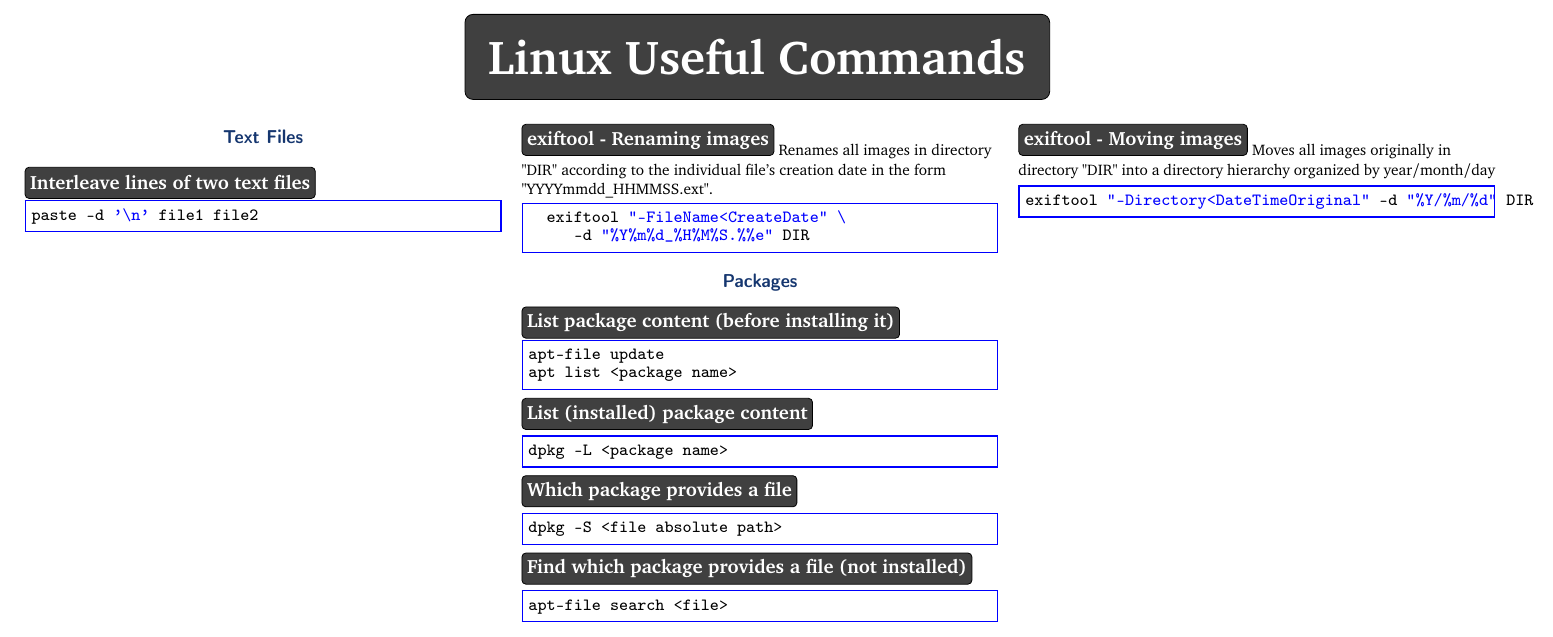
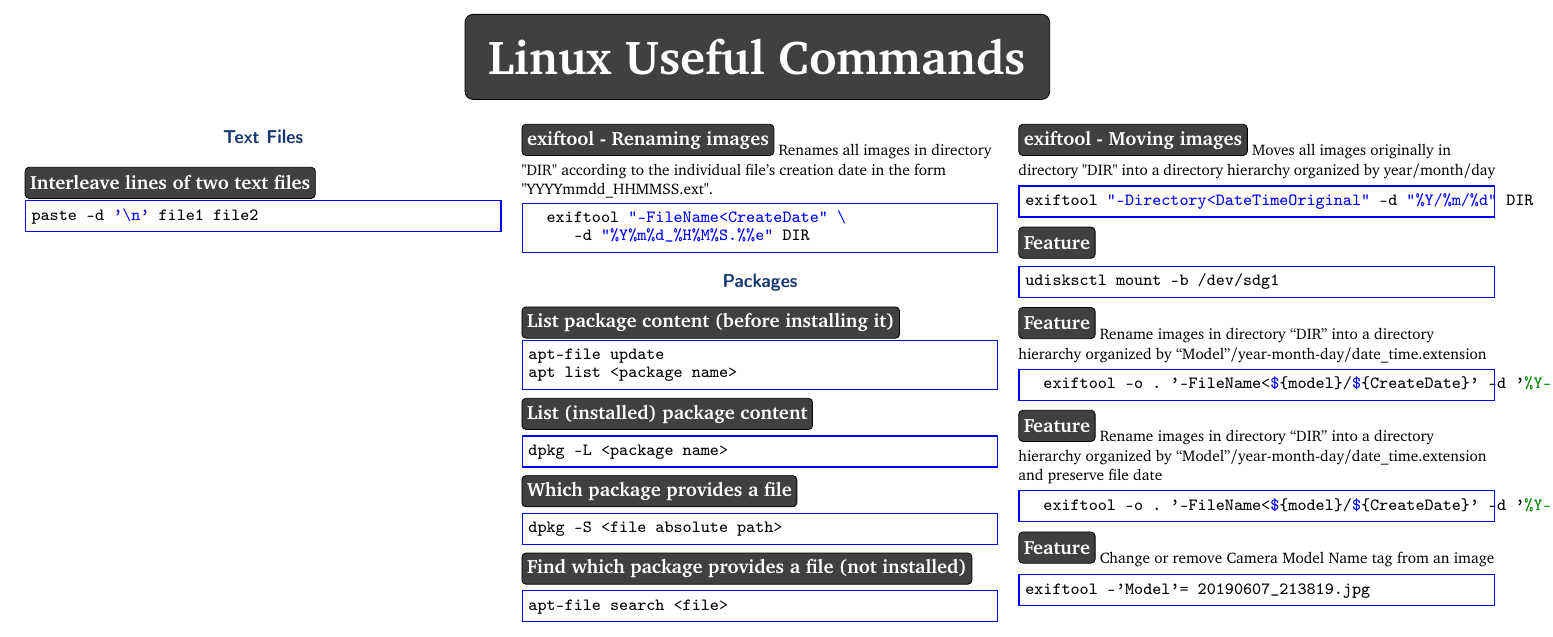
Before and after one commit to abdelkaderamar/cheatsheets, a LaTeX document (tools/linux_useful_commands.tex): part of the page, cut so that both start at the same text. Compiled offline with pdfLaTeX.

Commit message:
[Linux] Adding some exiftool commands

```diff
--- a/tools/linux_useful_commands.tex
+++ b/tools/linux_useful_commands.tex
@@ -82,6 +82,33 @@
 exiftool "-Directory<DateTimeOriginal" -d "%Y/%m/%d" DIR
 \end{minted}
 
+\linuxitem{Feature}
+\begin{minted}
+  [frame=single, rulecolor=blue, framesep=1mm, baselinestretch=1, fontsize=\footnotesize]{bash}
+udisksctl mount -b /dev/sdg1
+\end{minted}
+
+
+\linuxitem{Feature}
+Rename images in directory ``DIR'' into a directory hierarchy organized by ``Model''/year-month-day/date\_time.extension
+\begin{minted}
+  [frame=single, rulecolor=blue, framesep=1mm, baselinestretch=1, fontsize=\footnotesize]{tex}
+  exiftool -o . '-FileName<${model}/${CreateDate}' -d '%Y-%m-%d/%Y%m%d_%H%M%S.%%e' .
+\end{minted}
+
+\linuxitem{Feature}
+Rename images in directory ``DIR'' into a directory hierarchy organized by ``Model''/year-month-day/date\_time.extension and preserve file date
+\begin{minted}
+  [frame=single, rulecolor=blue, framesep=1mm, baselinestretch=1, fontsize=\footnotesize]{tex}
+  exiftool -o . '-FileName<${model}/${CreateDate}' -d '%Y-%m-%d/%Y%m%d_%H%M%S.%%e' . -P
+\end{minted}
+
+\linuxitem{Feature}
+Change or remove Camera Model Name tag from an image
+\begin{minted}
+  [frame=single, rulecolor=blue, framesep=1mm, baselinestretch=1, fontsize=\footnotesize]{tex}
+exiftool -'Model'= 20190607_213819.jpg
+\end{minted}
 
 %-------------------------------------------------------------------------------
 
```
